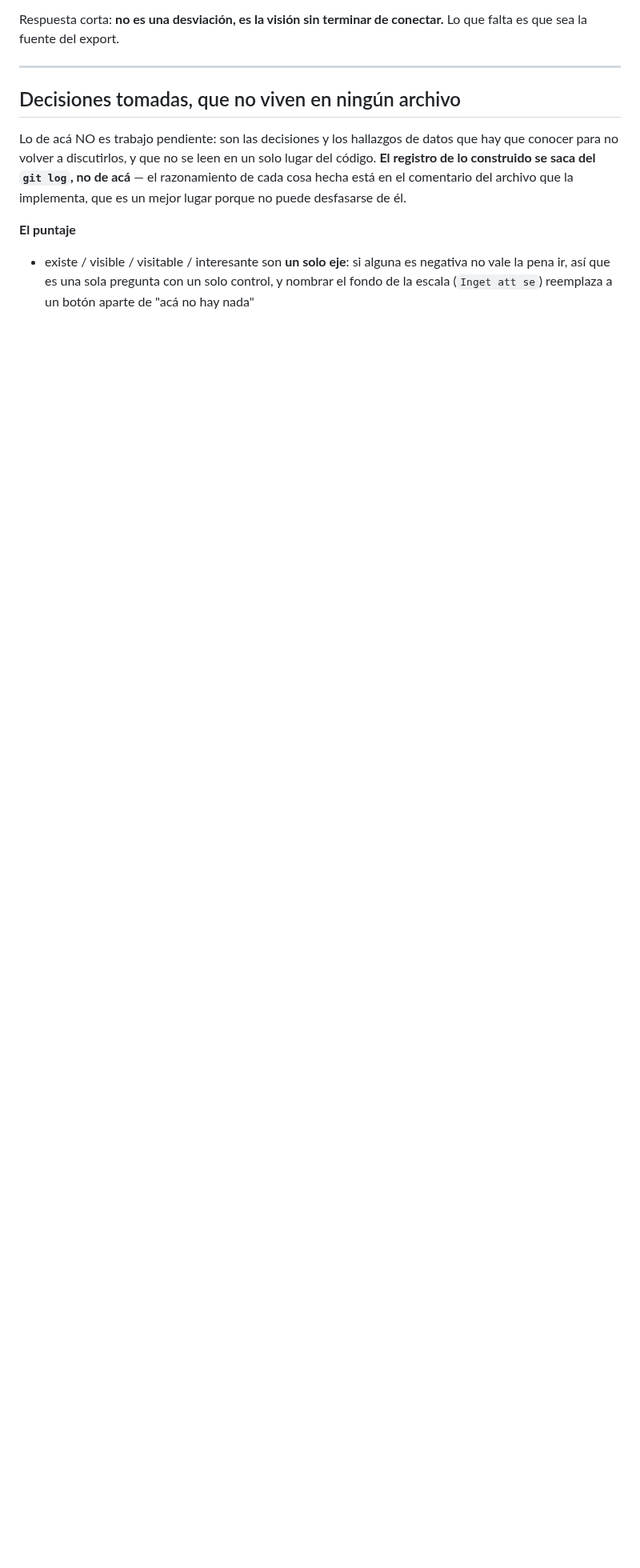
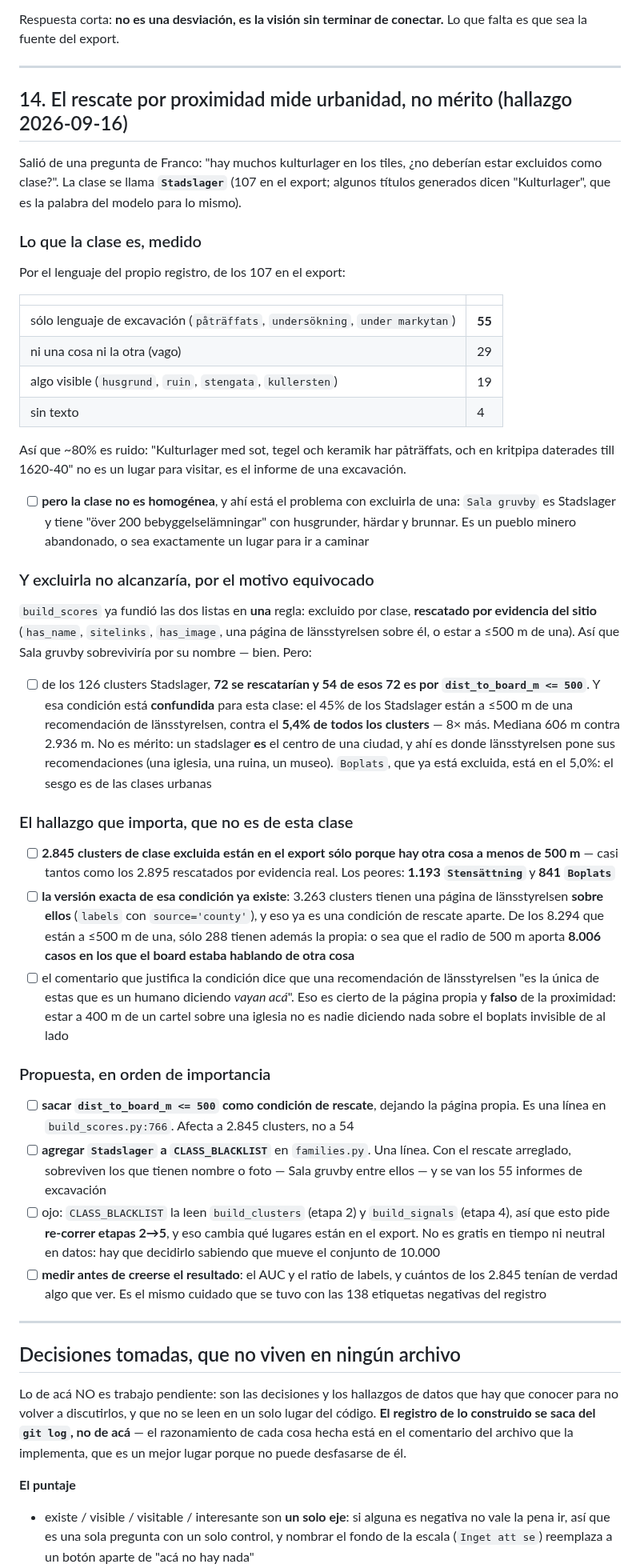
Before and after one commit to francomay3/fornlamningar, a Markdown page: TODO.md, the part around the change. Shown at 80% size. Rendered like a GitHub page; blank space fills up the shorter version.

Commit message:
TODO: el rescate por proximidad mide urbanidad, no merito

```diff
--- a/TODO.md
+++ b/TODO.md
@@ -1257,6 +1257,85 @@ conectar.** Lo que falta es que sea la fuente del export.
 
 ---
 
+## 14. El rescate por proximidad mide urbanidad, no mérito (hallazgo 2026-09-16)
+
+Salió de una pregunta de Franco: "hay muchos kulturlager en los tiles, ¿no
+deberían estar excluidos como clase?". La clase se llama **`Stadslager`** (107
+en el export; algunos títulos generados dicen "Kulturlager", que es la palabra
+del modelo para lo mismo).
+
+### Lo que la clase es, medido
+
+Por el lenguaje del propio registro, de los 107 en el export:
+
+| | |
+|---|---|
+| sólo lenguaje de excavación (`påträffats`, `undersökning`, `under markytan`) | **55** |
+| ni una cosa ni la otra (vago) | 29 |
+| algo visible (`husgrund`, `ruin`, `stengata`, `kullersten`) | 19 |
+| sin texto | 4 |
+
+Así que ~80% es ruido: "Kulturlager med sot, tegel och keramik har
+påträffats, och en kritpipa daterades till 1620-40" no es un lugar para
+visitar, es el informe de una excavación.
+
+- [ ] **pero la clase no es homogénea**, y ahí está el problema con excluirla
+      de una: `Sala gruvby` es Stadslager y tiene "över 200 bebyggelselämningar"
+      con husgrunder, härdar y brunnar. Es un pueblo minero abandonado, o sea
+      exactamente un lugar para ir a caminar
+
+### Y excluirla no alcanzaría, por el motivo equivocado
+
+`build_scores` ya fundió las dos listas en **una** regla: excluido por clase,
+**rescatado por evidencia del sitio** (`has_name`, `sitelinks`, `has_image`,
+una página de länsstyrelsen sobre él, o estar a ≤500 m de una). Así que Sala
+gruvby sobreviviría por su nombre — bien. Pero:
+
+- [ ] de los 126 clusters Stadslager, **72 se rescatarían y 54 de esos 72 es
+      por `dist_to_board_m <= 500`**. Y esa condición está **confundida** para
+      esta clase: el 45% de los Stadslager están a ≤500 m de una recomendación
+      de länsstyrelsen, contra el **5,4% de todos los clusters** — 8× más.
+      Mediana 606 m contra 2.936 m. No es mérito: un stadslager **es** el
+      centro de una ciudad, y ahí es donde länsstyrelsen pone sus
+      recomendaciones (una iglesia, una ruina, un museo). `Boplats`, que ya
+      está excluida, está en el 5,0%: el sesgo es de las clases urbanas
+
+### El hallazgo que importa, que no es de esta clase
+
+- [ ] **2.845 clusters de clase excluida están en el export sólo porque hay
+      otra cosa a menos de 500 m** — casi tantos como los 2.895 rescatados por
+      evidencia real. Los peores: **1.193 `Stensättning`** y **841 `Boplats`**
+- [ ] **la versión exacta de esa condición ya existe**: 3.263 clusters tienen
+      una página de länsstyrelsen **sobre ellos** (`labels` con
+      `source='county'`), y eso ya es una condición de rescate aparte. De los
+      8.294 que están a ≤500 m de una, sólo 288 tienen además la propia: o sea
+      que el radio de 500 m aporta **8.006 casos en los que el board estaba
+      hablando de otra cosa**
+- [ ] el comentario que justifica la condición dice que una recomendación de
+      länsstyrelsen "es la única de estas que es un humano diciendo *vayan
+      acá*". Eso es cierto de la página propia y **falso** de la proximidad:
+      estar a 400 m de un cartel sobre una iglesia no es nadie diciendo nada
+      sobre el boplats invisible de al lado
+
+### Propuesta, en orden de importancia
+
+- [ ] **sacar `dist_to_board_m <= 500` como condición de rescate**, dejando la
+      página propia. Es una línea en `build_scores.py:766`. Afecta a 2.845
+      clusters, no a 54
+- [ ] **agregar `Stadslager` a `CLASS_BLACKLIST`** en `families.py`. Una línea.
+      Con el rescate arreglado, sobreviven los que tienen nombre o foto — Sala
+      gruvby entre ellos — y se van los 55 informes de excavación
+- [ ] ojo: `CLASS_BLACKLIST` la leen `build_clusters` (etapa 2) y
+      `build_signals` (etapa 4), así que esto pide **re-correr etapas 2→5**, y
+      eso cambia qué lugares están en el export. No es gratis en tiempo ni
+      neutral en datos: hay que decidirlo sabiendo que mueve el conjunto de
+      10.000
+- [ ] **medir antes de creerse el resultado**: el AUC y el ratio de labels, y
+      cuántos de los 2.845 tenían de verdad algo que ver. Es el mismo cuidado
+      que se tuvo con las 138 etiquetas negativas del registro
+
+---
+
 ## Decisiones tomadas, que no viven en ningún archivo
 
 Lo de acá NO es trabajo pendiente: son las decisiones y los hallazgos de datos
```
